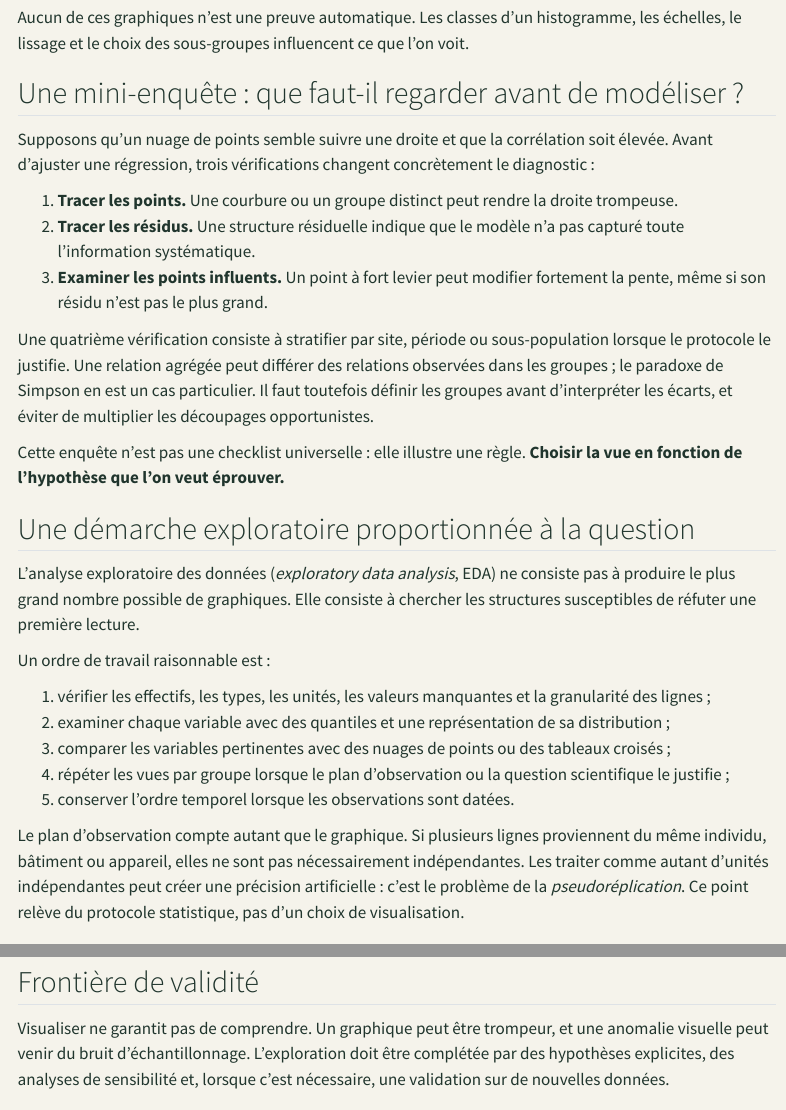
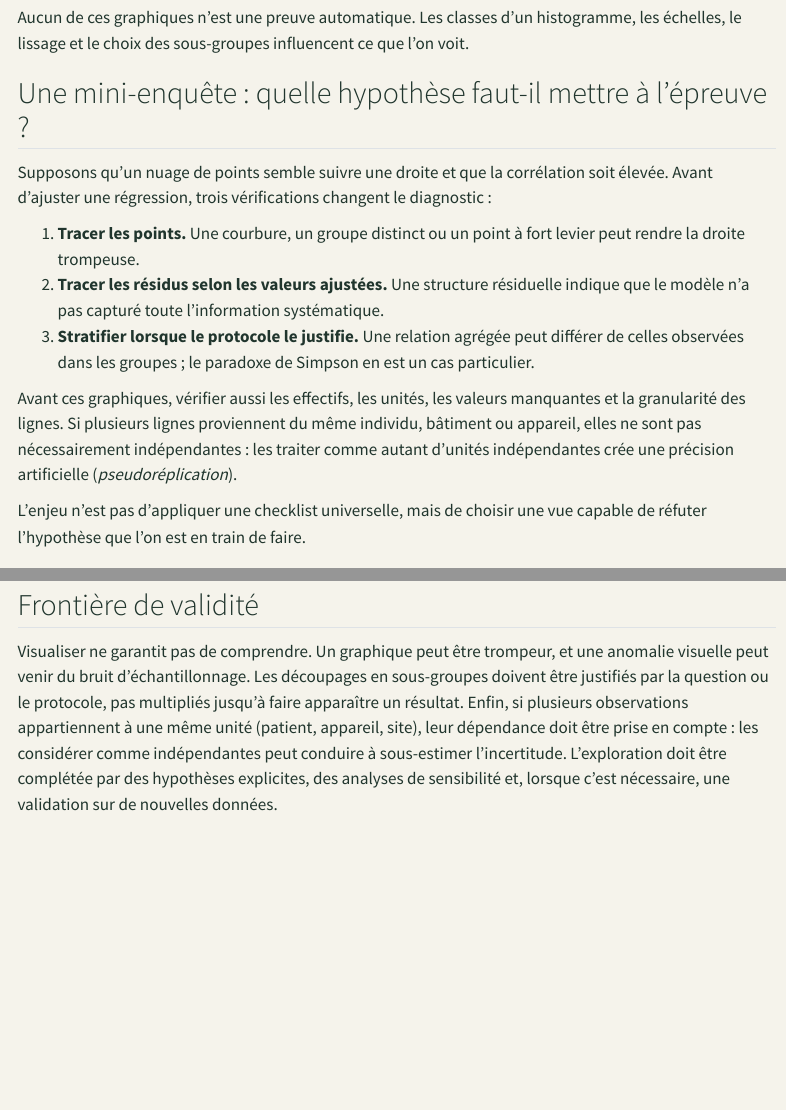
Before and after one commit to JM-Brun/knowledge-stories, a Quarto document (calendar/days/jour-03.qmd): the page in a window 1100 px wide, from 3670 px down, and a second part further down, joined at a grey line. Rendered offline with R 4.5, knitr and Pandoc in place of Quarto, with nearby package versions; menus at the side of the page are left out.

Commit message:
Tighten day 03 diagnostic workflow and avoid repeated checklists

```diff
--- a/calendar/days/jour-03.qmd
+++ b/calendar/days/jour-03.qmd
@@ -126,31 +126,17 @@ La bonne lecture consiste donc à demander : **quelle hypothèse mon résumé ou
 
 Aucun de ces graphiques n'est une preuve automatique. Les classes d'un histogramme, les échelles, le lissage et le choix des sous-groupes influencent ce que l'on voit.
 
-## Une mini-enquête : que faut-il regarder avant de modéliser ?
+## Une mini-enquête : quelle hypothèse faut-il mettre à l'épreuve ?
 
-Supposons qu'un nuage de points semble suivre une droite et que la corrélation soit élevée. Avant d'ajuster une régression, trois vérifications changent concrètement le diagnostic :
+Supposons qu'un nuage de points semble suivre une droite et que la corrélation soit élevée. Avant d'ajuster une régression, trois vérifications changent le diagnostic :
 
-1. **Tracer les points.** Une courbure ou un groupe distinct peut rendre la droite trompeuse.
-2. **Tracer les résidus.** Une structure résiduelle indique que le modèle n'a pas capturé toute l'information systématique.
-3. **Examiner les points influents.** Un point à fort levier peut modifier fortement la pente, même si son résidu n'est pas le plus grand.
+1. **Tracer les points.** Une courbure, un groupe distinct ou un point à fort levier peut rendre la droite trompeuse.
+2. **Tracer les résidus selon les valeurs ajustées.** Une structure résiduelle indique que le modèle n'a pas capturé toute l'information systématique.
+3. **Stratifier lorsque le protocole le justifie.** Une relation agrégée peut différer de celles observées dans les groupes ; le paradoxe de Simpson en est un cas particulier.
 
-Une quatrième vérification consiste à stratifier par site, période ou sous-population lorsque le protocole le justifie. Une relation agrégée peut différer des relations observées dans les groupes ; le paradoxe de Simpson en est un cas particulier. Il faut toutefois définir les groupes avant d'interpréter les écarts, et éviter de multiplier les découpages opportunistes.
+Avant ces graphiques, vérifier aussi les effectifs, les unités, les valeurs manquantes et la granularité des lignes. Si plusieurs lignes proviennent du même individu, bâtiment ou appareil, elles ne sont pas nécessairement indépendantes : les traiter comme autant d'unités indépendantes crée une précision artificielle (*pseudoréplication*).
 
-Cette enquête n'est pas une checklist universelle : elle illustre une règle. **Choisir la vue en fonction de l'hypothèse que l'on veut éprouver.**
-
-## Une démarche exploratoire proportionnée à la question
-
-L'analyse exploratoire des données (*exploratory data analysis*, EDA) ne consiste pas à produire le plus grand nombre possible de graphiques. Elle consiste à chercher les structures susceptibles de réfuter une première lecture.
-
-Un ordre de travail raisonnable est :
-
-1. vérifier les effectifs, les types, les unités, les valeurs manquantes et la granularité des lignes ;
-2. examiner chaque variable avec des quantiles et une représentation de sa distribution ;
-3. comparer les variables pertinentes avec des nuages de points ou des tableaux croisés ;
-4. répéter les vues par groupe lorsque le plan d'observation ou la question scientifique le justifie ;
-5. conserver l'ordre temporel lorsque les observations sont datées.
-
-Le plan d'observation compte autant que le graphique. Si plusieurs lignes proviennent du même individu, bâtiment ou appareil, elles ne sont pas nécessairement indépendantes. Les traiter comme autant d'unités indépendantes peut créer une précision artificielle : c'est le problème de la *pseudoréplication*. Ce point relève du protocole statistique, pas d'un choix de visualisation.
+L'enjeu n'est pas d'appliquer une checklist universelle, mais de choisir une vue capable de réfuter l'hypothèse que l'on est en train de faire.
 
 ## Un résumé est une compression avec perte — et c'est parfois utile
 
@@ -195,7 +181,7 @@ Le lien avec les journées précédentes est direct : la qualité de la mesure (
 
 ## Frontière de validité
 
-Visualiser ne garantit pas de comprendre. Un graphique peut être trompeur, et une anomalie visuelle peut venir du bruit d'échantillonnage. L'exploration doit être complétée par des hypothèses explicites, des analyses de sensibilité et, lorsque c'est nécessaire, une validation sur de nouvelles données.
+Visualiser ne garantit pas de comprendre. Un graphique peut être trompeur, et une anomalie visuelle peut venir du bruit d'échantillonnage. Les découpages en sous-groupes doivent être justifiés par la question ou le protocole, pas multipliés jusqu'à faire apparaître un résultat. Enfin, si plusieurs observations appartiennent à une même unité (patient, appareil, site), leur dépendance doit être prise en compte : les considérer comme indépendantes peut conduire à sous-estimer l'incertitude. L'exploration doit être complétée par des hypothèses explicites, des analyses de sensibilité et, lorsque c'est nécessaire, une validation sur de nouvelles données.
 
 ## À vous de raisonner
 
```
